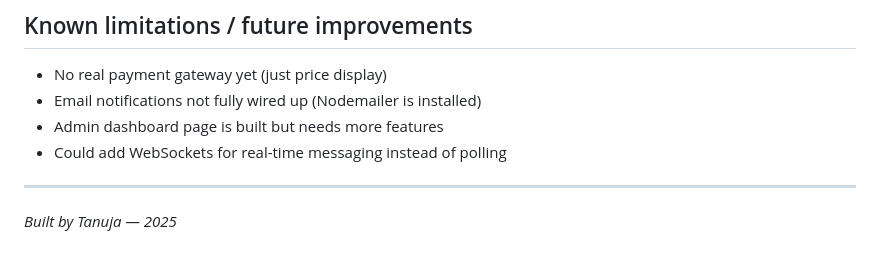
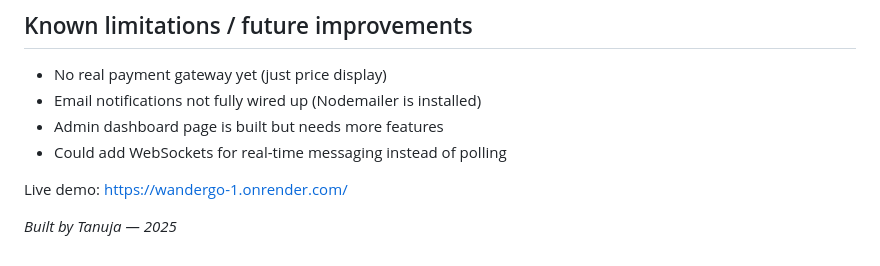
Before and after one commit to MarnaTanuja/wandergo, a Markdown page: README.md, the part around the change. Rendered like a GitHub page.

Commit message:
add live demo link

```diff
--- a/README.md
+++ b/README.md
@@ -154,6 +154,6 @@ Events that are both popular and recent rank higher than old popular ones.
 - Admin dashboard page is built but needs more features
 - Could add WebSockets for real-time messaging instead of polling
 
----
+Live demo: https://wandergo-1.onrender.com/
 
 *Built by Tanuja — 2025*
```
